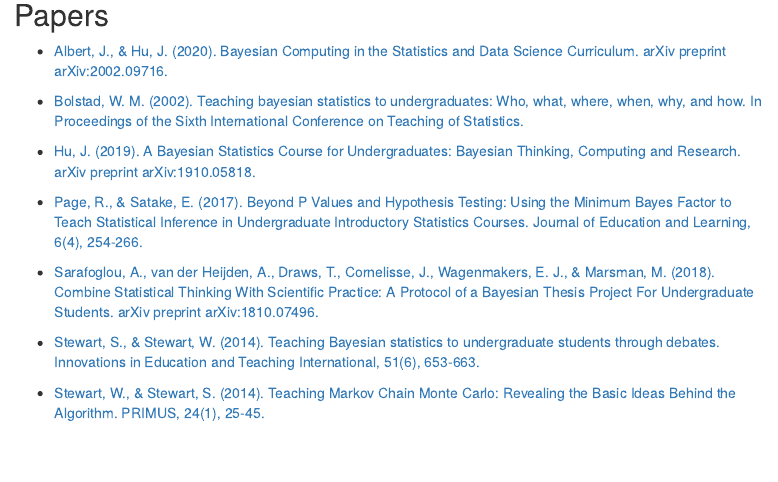
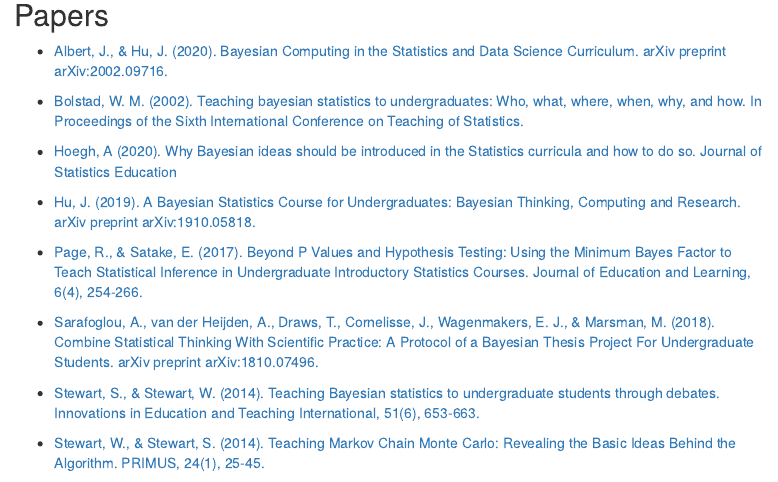
Before and after one commit to bayes-rules/undergrad-bayes, an R Markdown document (list.Rmd): the page in a window 1100 px wide, from 430 px down. Rendered offline with R 4.5, knitr and Pandoc, with nearby package versions; menus at the side of the page are left out.

Commit message:
Update list.Rmd

```diff
--- a/list.Rmd
+++ b/list.Rmd
@@ -35,6 +35,9 @@ output:
 
 - [Bolstad, W. M. (2002). Teaching bayesian statistics to undergraduates: Who, what, where, when, why, and how. In Proceedings of the Sixth International Conference on Teaching of Statistics.](http://citeseerx.ist.psu.edu/viewdoc/download?doi=10.1.1.215.6479&rep=rep1&type=pdf)
 
+- [Hoegh, A (2020). Why Bayesian ideas should be introduced in the
+Statistics curricula and how to do so. Journal of Statistics Education](https://amstat.tandfonline.com/doi/pdf/10.1080/10691898.2020.1841591)
+
 - [Hu, J. (2019). A Bayesian Statistics Course for Undergraduates: Bayesian Thinking, Computing and Research. arXiv preprint arXiv:1910.05818.](https://arxiv.org/abs/1910.05818)
 
 - [Page, R., & Satake, E. (2017). Beyond P Values and Hypothesis Testing: Using the Minimum Bayes Factor to Teach Statistical Inference in Undergraduate Introductory Statistics Courses. Journal of Education and Learning, 6(4), 254-266.](https://eric.ed.gov/?id=EJ1150444)
```
